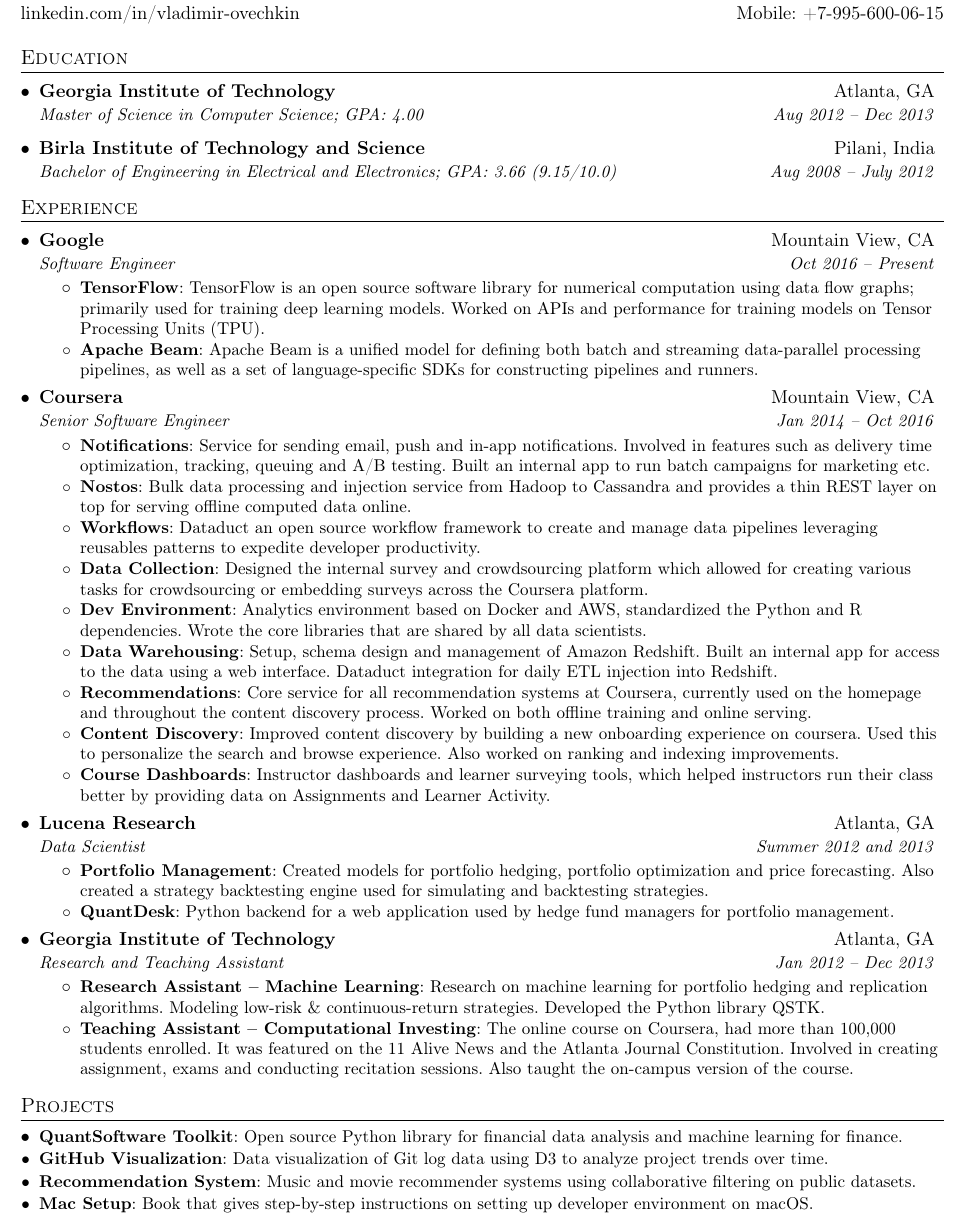
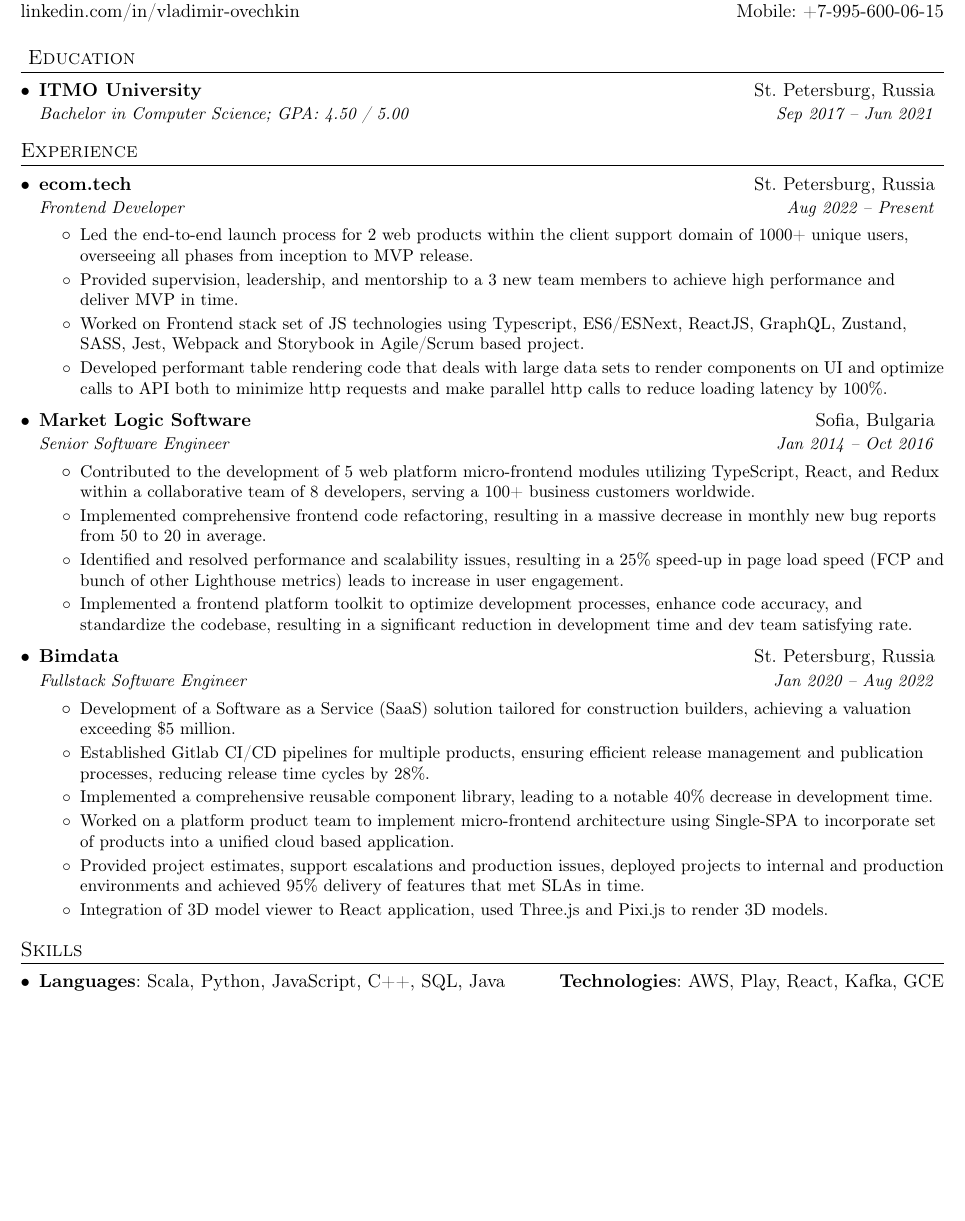
Before and after one commit to ovchingus/resume, a LaTeX CV (resume.tex): part of the page, cut so that both start at the same text, the shorter picture padded with empty space. Compiled offline with pdfLaTeX.

Commit message:
chore(content): update resume content

```diff
--- a/resume.tex
+++ b/resume.tex
@@ -6,6 +6,8 @@
 
 \documentclass[letterpaper,11pt]{article}
 
+\usepackage[utf8]{inputenc}
+\usepackage[T1,T2A]{fontenc}
 \usepackage{latexsym}
 \usepackage[empty]{fullpage}
 \usepackage{titlesec}
@@ -58,9 +68,9 @@
 
 %-------------------------
 % Custom commands
-\newcommand{\resumeItem}[2]{
+\newcommand{\resumeItem}[1]{
   \item\small{
-    \textbf{#1}{: #2 \vspace{-2pt}}
+    {#1 \vspace{-2pt}}
   }
 }
 
@@ -103,35 +113,70 @@
 
 %----------HEADING-----------------
 \begin{tabular*}{\textwidth}{l@{\extracolsep{\fill}}r}
-  \textbf{\href{mailto:me.vladimirovechkin@gmail.com}{\Large \bilingual{Vladimir Ovechkin}{Владимир Овечкин}}} & Email: \href{mailto:me.vladimirovechkin@gmail.com}{me.vladimirovechkin@gmail.com}\\
-  \href{https://www.linkedin.com/in/vladimir-ovechkin/}{linkedin.com/in/vladimir-ovechkin} & Mobile: \href{tel:+79956000615}{+7-995-600-06-15} \\
+  \textbf{\href{mailto:me.vladimirovechkin@gmail.com}{\Large \text{Vladimir Ovechkin}{Владимир Овечкин}}} & \text{Email}{Эл. почта}: \href{mailto:me.vladimirovechkin@gmail.com}{me.vladimirovechkin@gmail.com}\\
+  \href{https://www.linkedin.com/in/vladimir-ovechkin/}{linkedin.com/in/vladimir-ovechkin} & \text{Mobile}{Телефон}: \href{tel:+79956000615}{+7-995-600-06-15} \\
 \end{tabular*}
 
 
 %-----------EDUCATION-----------------
-\section{Education}
+\section{
+  \text
+  {Education}
+  {Образование}}
+
 \resumeSubHeadingListStart
 \resumeSubheading
-{Georgia Institute of Technology}{Atlanta, GA}
-{Master of Science in Computer Science; GPA: 4.00}{Aug 2012 -- Dec 2013}
-\resumeSubheading
-{Birla Institute of Technology and Science}{Pilani, India}
-{Bachelor of Engineering in Electrical and Electronics; GPA: 3.66 (9.15/10.0)}{Aug 2008 -- July 2012}
+{\text
+  {ITMO University}
+  {Университет ИТМО}}
+{\text
+  {St. Petersburg, Russia}
+  {Санкт-Петербург, Россия}}
+{\text
+  {Bachelor in Computer Science; GPA: 4.50 / 5.00}
+  {Бакалавр, Информационные системы и технологии; Оценка: 4.50 / 5.00}}
+{\text
+  {Sep 2017 -- Jun 2021}
+  {Сен. 2017 -- Июн. 2021}}
 \resumeSubHeadingListEnd
 
+%-----------EXPERIENCE-----------------
+\section
+ {\text
+  {Experience}
+  {Опыт работы}}
 
-%-----------EXPERIENCE-----------------
-\section{Experience}
 \resumeSubHeadingListStart
-
 \resumeSubheading
-{Google}{Mountain View, CA}
-{Software Engineer}{Oct 2016 -- Present}
+{\text
+  {ecom.tech}
+  {ecom.tech}}
+{\text
+  {St. Petersburg, Russia}
+  {Санкт-Петербург, Россия}}
+{\text
+  {Frontend Developer}
+  {Frontend Developer}}
+{\text
+  {Aug 2022 -- Present}
+  {Авг. 2022 -- Настоящее время}}
 \resumeItemListStart
-\resumeItem{TensorFlow}
-{TensorFlow is an open source software library for numerical computation using data flow graphs; primarily used for training deep learning models. Worked on APIs and performance for training models on Tensor Processing Units (TPU).}
-\resumeItem{Apache Beam}
-{Apache Beam is a unified model for defining both batch and streaming data-parallel processing pipelines, as well as a set of language-specific SDKs for constructing pipelines and runners.}
+\resumeItem
+{\text
+  {Led the end-to-end launch process for 2 web products within the client support domain of 1000+ unique users, overseeing all phases from inception to MVP release.}
+  {Руководил процессом запуска двух веб-продуктов в области поддержки клиентов, включая все этапы от концепции до выпуска MVP.}}
+\resumeItem
+{\text
+  {Provided supervision, leadership, and mentorship to a 3 new team members to achieve high performance and deliver MVP in time.}
+  {Руководил, руководил и наставничал 3 новых членами команды для достижения высокой производительности и выпуска MVP в срок.}}
+\resumeItem
+{\text
+  {Worked on Frontend stack set of JS technologies using Typescript, ES6/ESNext, ReactJS, GraphQL, Zustand, SASS, Jest, Webpack and Storybook in Agile/Scrum based project.}
+  {Работал над фронтендом на JS-технологиях, используя Typescript, ES6/ESNext, ReactJS, GraphQL, Zustand, SASS, Jest, Webpack и Storybook в Agile/Scrum-базируемом проекте.}}
+\resumeItem
+{\text
+  {Developed performant table rendering code that deals with large data sets to render components on UI and optimize calls to API both to minimize http requests and make parallel http calls to reduce loading latency by 100\%.}
+  {Разработал код рендеринга таблиц, который обрабатывает большие наборы данных для отображения компонентов на UI и оптимизирует вызовы API, минимизируя HTTP-запросы и делая параллельные HTTP-вызовы для сокращения задержки загрузки на 100\%.}}
 \resumeItemListEnd
 
 % --------Multiple Positions Heading------------
@@ -145,76 +190,111 @@
 %-------------------------------------------
 
 \resumeSubheading
-{Coursera}{Mountain View, CA}
-{Senior Software Engineer}{Jan 2014 -- Oct 2016}
+{\text
+  {Market Logic Software}
+  {Market Logic Software}}
+{\text
+  {Sofia, Bulgaria}
+  {София, Болгария}}
+{\text
+  {Senior Software Engineer}
+  {Старший разработчик}}
+{\text
+  {Jan 2014 -- Oct 2016}
+  {Янв. 2014 -- Окт. 2016}}
 \resumeItemListStart
-\resumeItem{Notifications}
-{Service for sending email, push and in-app notifications. Involved in features such as delivery time optimization, tracking, queuing and A/B testing. Built an internal app to run batch campaigns for marketing etc.}
-\resumeItem{Nostos}
-{Bulk data processing and injection service from Hadoop to Cassandra and provides a thin REST layer on top for serving offline computed data online.}
-\resumeItem{Workflows}
-{Dataduct an open source workflow framework to create and manage data pipelines leveraging reusables patterns to expedite developer productivity.}
-\resumeItem{Data Collection}
-{Designed the internal survey and crowdsourcing platform which allowed for creating various tasks for crowdsourcing or embedding surveys across the Coursera platform.}
-\resumeItem{Dev Environment}
-{Analytics environment based on Docker and AWS, standardized the Python and R dependencies. Wrote the core libraries that are shared by all data scientists.}
-\resumeItem{Data Warehousing}
-{Setup, schema design and management of Amazon Redshift. Built an internal app for access to the data using a web interface. Dataduct integration for daily ETL injection into Redshift.}
-\resumeItem{Recommendations}
-{Core service for all recommendation systems at Coursera, currently used on the homepage and throughout the content discovery process. Worked on both offline training and online serving.}
-\resumeItem{Content Discovery}
-{Improved content discovery by building a new onboarding experience on coursera. Used this to personalize the search and browse experience. Also worked on ranking and indexing improvements.}
-\resumeItem{Course Dashboards}
-{Instructor dashboards and learner surveying tools, which helped instructors run their class better by providing data on Assignments and Learner Activity.}
+\resumeItem
+{\text
+  {Contributed to the development of 5 web platform micro-frontend modules utilizing TypeScript, React, and Redux within a collaborative team of 8 developers, serving a 100+ business customers worldwide.}
+  {Внес вклад в разработку 5 микро-фронтендов веб-платформы, используя TypeScript, React и Redux в команде из 8 разработчиков, обслуживающих 100+ клиентов в бизнесе.}}
+\resumeItem
+{\text
+  {Implemented comprehensive frontend code refactoring, resulting in a massive decrease in monthly new bug reports from 50 to 20 in average.}
+  {Реализовал комплексную рефакторизацию фронтенда, что привело к значительному сокращению ежемесячного количества новых багов с 50 до 20.}}
+\resumeItem
+{\text
+  {Identified and resolved performance and scalability issues, resulting in a 25\% speed-up in page load speed (FCP and bunch of other Lighthouse metrics) leads to increase in user engagement.}
+  {Определил и решил проблемы с производительностью и масштабируемостью, что привело к увеличению скорости загрузки страницы на 25\% (FCP и другие метрики Lighthouse) и увеличению пользовательской активности.}}
+\resumeItem
+{\text
+  {Implemented a frontend platform toolkit to optimize development processes, enhance code accuracy, and standardize the codebase, resulting in a significant reduction in development time and dev team satisfying rate.}
+  {Реализовал инструмент для оптимизации процессов разработки, повышения точности кода и стандартизации кода, что привело к значительному сокращению времени разработки и удовлетворенности команды разработчиков.}}
 \resumeItemListEnd
 
 \resumeSubheading
-{Lucena Research}{Atlanta, GA}
-{Data Scientist}{Summer 2012 and 2013}
+{\text
+  {Bimdata}
+  {Bimdata}}
+{\text
+  {St. Petersburg, Russia}
+  {Санкт-Петербург, Россия}}
+{\text
+  {Fullstack Software Engineer}
+  {Fullstack Software Engineer}}
+{\text
+  {Jan 2020 -- Aug 2022}
+  {Янв. 2020 -- Авг. 2022}}
 \resumeItemListStart
-\resumeItem{Portfolio Management}
-{Created models for portfolio hedging, portfolio optimization and price forecasting. Also created a strategy backtesting engine used for simulating and backtesting strategies.}
-\resumeItem{QuantDesk}
-{Python backend for a web application used by hedge fund managers for portfolio management.}
-\resumeItemListEnd
-
-\resumeSubheading
-{Georgia Institute of Technology}{Atlanta, GA}
-{Research and Teaching Assistant}{Jan 2012 -- Dec 2013}
-\resumeItemListStart
-\resumeItem{Research Assistant -- Machine Learning}
-{Research on machine learning for portfolio hedging and replication algorithms. Modeling low-risk \& continuous-return strategies. Developed the Python library QSTK.}
-\resumeItem{Teaching Assistant -- Computational Investing}
-{The online course on Coursera, had more than 100,000 students enrolled. It was featured on the 11 Alive News and the Atlanta Journal Constitution. Involved in creating assignment, exams and conducting recitation sessions. Also taught the on-campus version of the course.}
+\resumeItem
+{\text
+  {Development of a Software as a Service (SaaS) solution tailored for construction builders, achieving a valuation exceeding \$5 million.}
+  {Разработка программного обеспечения в виде услуги (SaaS) для строительных компаний, достигшего оценки в 5 млн. долларов.}}
+\resumeItem
+{\text
+  {Established Gitlab CI/CD pipelines for multiple products, ensuring efficient release management and publication processes, reducing release time cycles by 28\%.}
+  {Установил Gitlab CI/CD pipelines для нескольких продуктов, обеспечивая эффективное управление и публикацией процессов, сокращая циклы выпуска на 28\%.}}
+\resumeItem
+{\text
+  {Implemented a comprehensive reusable component library, leading to a notable 40\% decrease in development time.}
+  {Реализовал комплексный библиотеку повторно используемых компонентов, что привело к значительному сокращению времени разработки на 40\%.}}
+\resumeItem
+{\text
+  {Worked on a platform product team to implement micro-frontend architecture using Single-SPA to incorporate set of products into a unified cloud based application.}
+  {Работал над продуктовой командой для реализации микро-фронтенда, используя Single-SPA для интеграции набора продуктов в единое облачное приложение.}}
+\resumeItem
+{\text
+  {Provided project estimates, support escalations and production issues, deployed projects to internal and production environments and achieved 95\% delivery of features that met SLAs in time.}
+  {Обеспечил оценку проектов, подачу жалоб и проблемы в производстве, развертывание проектов в внутренних и производственных средах и достижение 95\% доставки функций, соответствующих SLAs в срок.}}
+\resumeItem
+{\text
+  {Integration of 3D model viewer to React application, used Three.js and Pixi.js to render 3D models.}
+  {Интеграция 3D-модельного просмотрщика в React-приложение, использование Three.js и Pixi.js для рендеринга 3D-моделей.}}
 \resumeItemListEnd
 
 \resumeSubHeadingListEnd
 
+%-----------PROJECTS-----------------
+% \section
+%  {\text
+%   {Projects}
+%   {Проекты}}
 
-%-----------PROJECTS-----------------
-\section{Projects}
+% \resumeSubHeadingListStart
+% \resumeSubItem
+% {\text
+%   {QuantSoftware Toolkit}
+%   {QuantSoftware Toolkit} }
+% {\text
+%   {Open source Python library for financial data analysis and machine learning for finance.}
+%   {Открытый исходный код Python-библиотеки для финансовых данных и машинного обучения для финансов.}}
+% \resumeSubHeadingListEnd
+
+%--------SKILLS------------
+\section
+ {\text
+  {Skills}
+  {Навыки}}
 \resumeSubHeadingListStart
-\resumeSubItem{QuantSoftware Toolkit}
-{Open source Python library for financial data analysis and machine learning for finance.}
-\resumeSubItem{GitHub Visualization}
-{Data visualization of Git log data using D3 to analyze project trends over time.}
-\resumeSubItem{Recommendation System}
-{Music and movie recommender systems using collaborative filtering on public datasets.}
-\resumeSubItem{Mac Setup}
-{Book that gives step-by-step instructions on setting up developer environment on macOS.}
+\item
+      {\textbf
+            {\text
+              {Languages}
+              {Языки}}: Scala, Python, JavaScript, C++, SQL, Java
+            \hfill
+            \textbf
+            {\text
+              {Technologies}
+              {Технологии}}: AWS, Play, React, Kafka, GCE}
 \resumeSubHeadingListEnd
 
-%
-%--------SKILLS------------
-%\section{Skills}
-%  \resumeSubHeadingListStart
-%    \item{
-%      \textbf{Languages}{: Scala, Python, JavaScript, C++, SQL, Java}
-%      \hfill
-%      \textbf{Technologies}{: AWS, Play, React, Kafka, GCE}
-%    }
-%  \resumeSubHeadingListEnd
-
-
-%-------------------------------------------
 \end{document}
```
Also changed, not shown: README.md, resume.pdf, vladimir_ovechkin_resume_en.pdf, vladimir_ovechkin_resume_en.png, vladimir_ovechkin_resume_ru.pdf, resume.tex (24 more changed lines), 1 other file.
